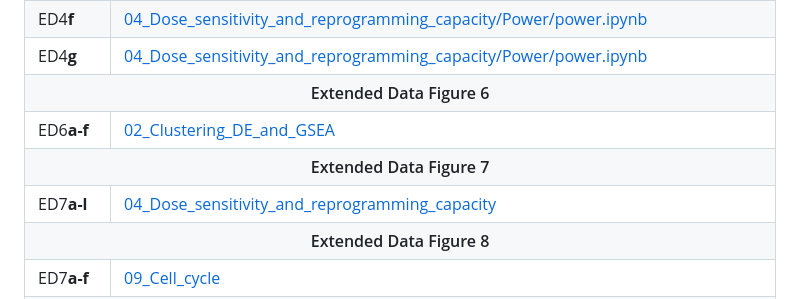
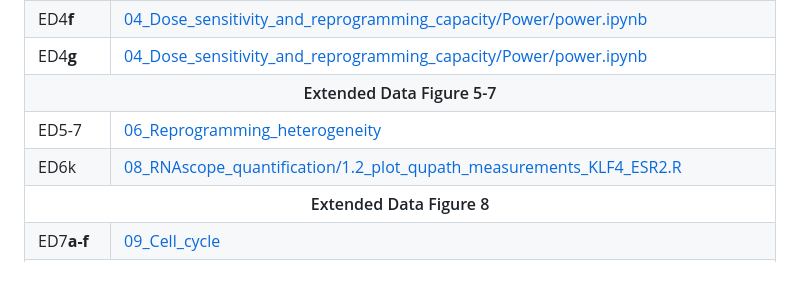
Before and after one commit to DeplanckeLab/TF-seq, a Markdown page: README.md, the part around the change. GitHub-like rendering; blank space fills up the shorter version.

```diff
--- a/README.md
+++ b/README.md
@@ -51,10 +51,9 @@ Of note, the "mCherry-BCXX" barcodes were used internally to design the cell lin
     <tr><td>ED4<strong>e</strong></td><td><a href="code/04_Dose_sensitivity_and_reprogramming_capacity/Power/power.ipynb">04_Dose_sensitivity_and_reprogramming_capacity/Power/power.ipynb</a></td></tr>
     <tr><td>ED4<strong>f</strong></td><td><a href="code/04_Dose_sensitivity_and_reprogramming_capacity/Power/power.ipynb">04_Dose_sensitivity_and_reprogramming_capacity/Power/power.ipynb</a></td></tr>
     <tr><td>ED4<strong>g</strong></td><td><a href="code/04_Dose_sensitivity_and_reprogramming_capacity/Power/power.ipynb">04_Dose_sensitivity_and_reprogramming_capacity/Power/power.ipynb</a></td></tr>
-    <tr><th colspan="2" border="1">Extended Data Figure 6</th></tr>
-    <tr><td>ED6<strong>a-f</strong></td><td><a href="code/02_Clustering_DE_and_GSEA">02_Clustering_DE_and_GSEA</a></td></tr>
-    <tr><th colspan="2" border="1">Extended Data Figure 7</th></tr>
-    <tr><td>ED7<strong>a-l</strong></td><td><a href="code/04_Dose_sensitivity_and_reprogramming_capacity">04_Dose_sensitivity_and_reprogramming_capacity</a></td></tr>
+    <tr><th colspan="2" border="1">Extended Data Figure 5-7</th></tr>
+    <tr><td>ED5-7<strong></strong></td><td><a href="code/06_Reprogramming_heterogeneity">06_Reprogramming_heterogeneity</a></td></tr>
+    <tr><td>ED6k<strong></strong></td><td><a href="code/08_RNAscope_quantification/1.2_plot_qupath_measurements_KLF4_ESR2.R">08_RNAscope_quantification/1.2_plot_qupath_measurements_KLF4_ESR2.R</a></td></tr>
     <tr><th colspan="2" border="1">Extended Data Figure 8</th></tr>
     <tr><td>ED7<strong>a-f</strong></td><td><a href="code/09_Cell_cycle">09_Cell_cycle</a></td></tr>
     <tr><th colspan="2" border="1">Extended Data Figure 9</th></tr>
```
